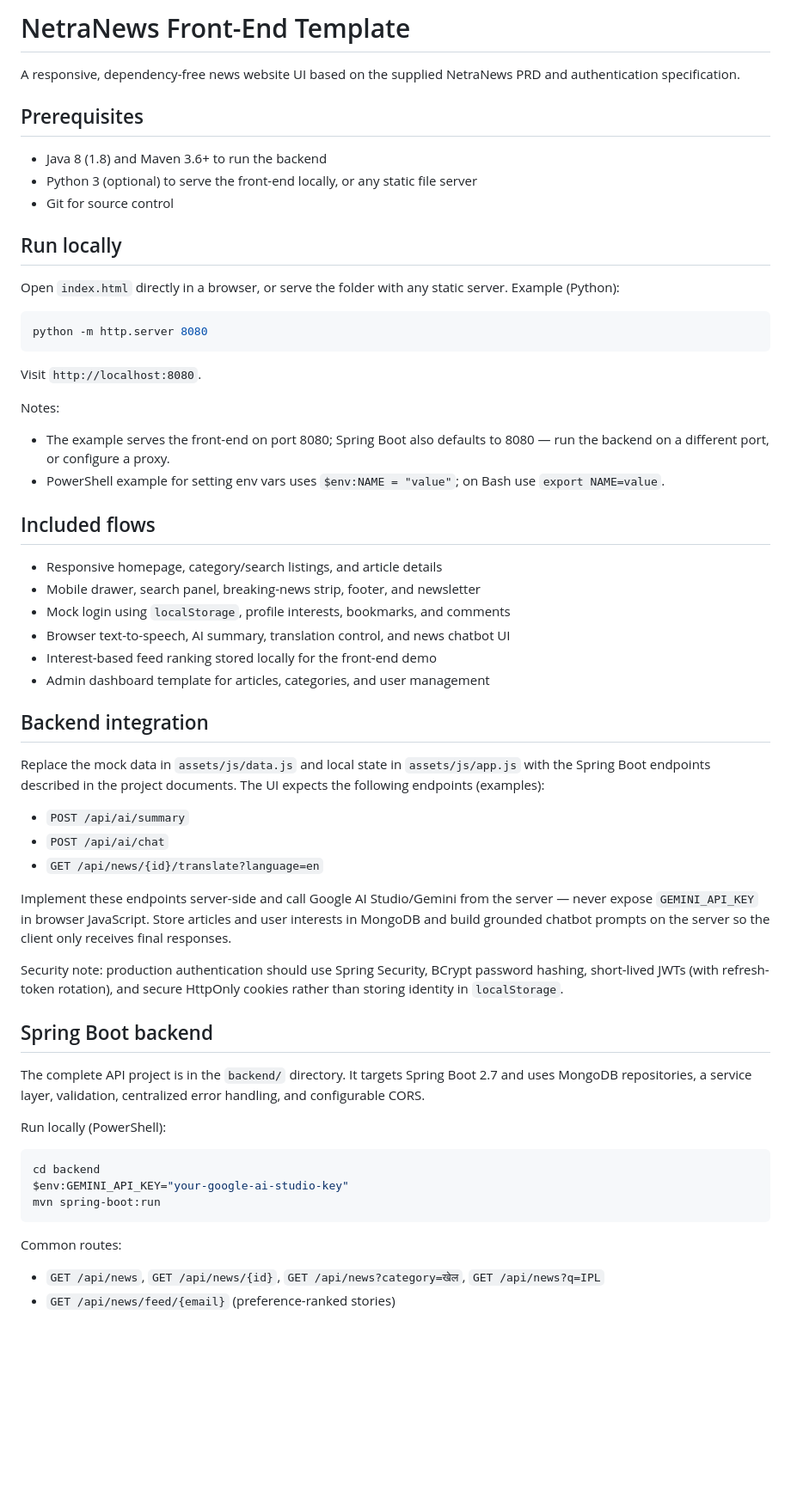
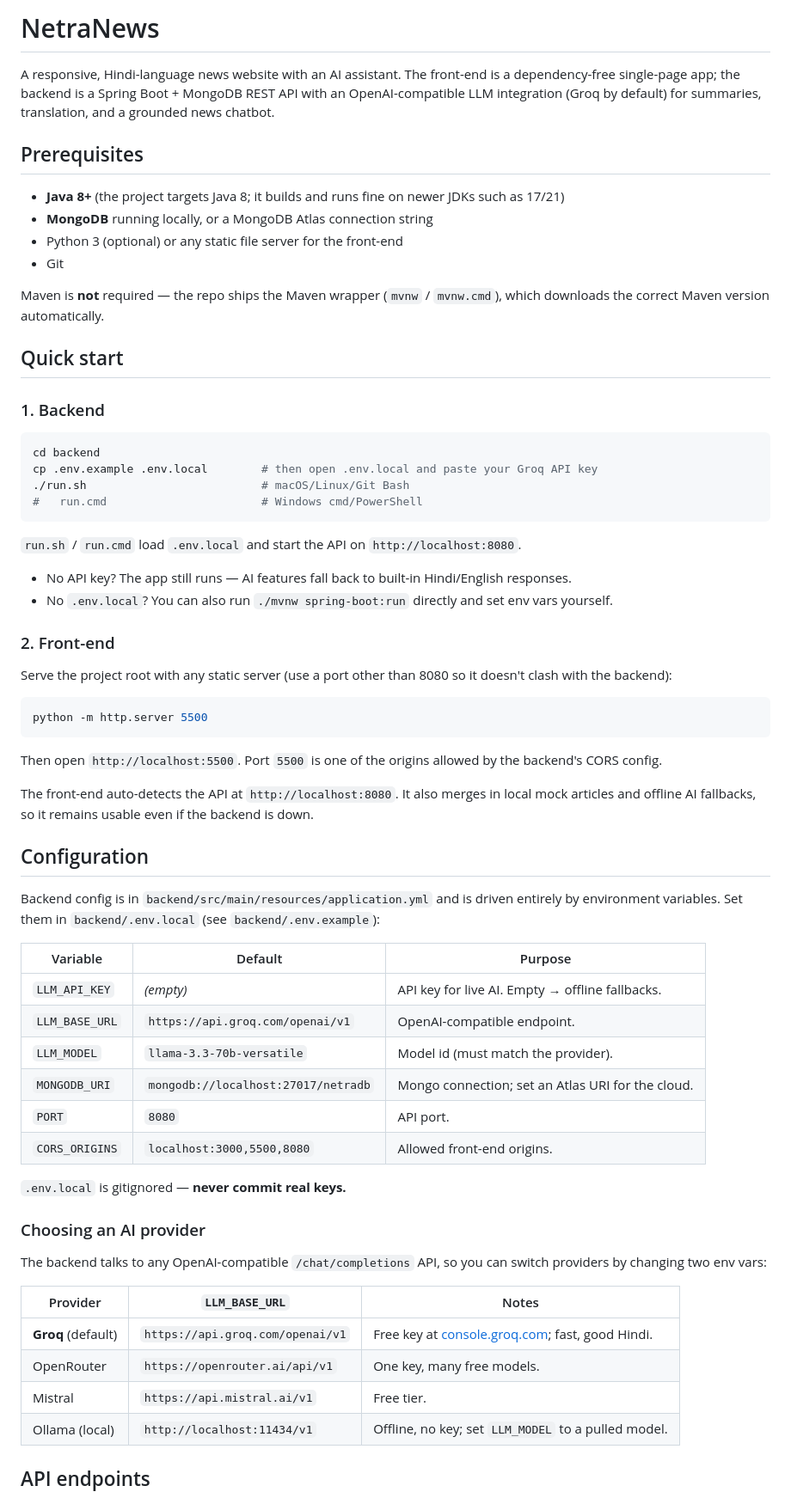
Before and after one commit to Aryan-0coder/NetraNews, a Markdown page: README.md, the part around one of its changes. Shown at 86% size. Drawn GitHub-style; blank space fills up the shorter version.

````diff
--- a/README.md
+++ b/README.md
@@ -1,61 +1,69 @@
-# NetraNews Front-End Template
+# NetraNews
 
-A responsive, dependency-free news website UI based on the supplied NetraNews PRD and authentication specification.
+A responsive, Hindi-language news website with an AI assistant. The front-end is a dependency-free single-page app; the backend is a Spring Boot + MongoDB REST API with an OpenAI-compatible LLM integration (Groq by default) for summaries, translation, and a grounded news chatbot.
 
 ## Prerequisites
 
-- Java 8 (1.8) and Maven 3.6+ to run the backend
-- Python 3 (optional) to serve the front-end locally, or any static file server
-- Git for source control
+- **Java 8+** (the project targets Java 8; it builds and runs fine on newer JDKs such as 17/21)
+- **MongoDB** running locally, or a MongoDB Atlas connection string
+- Python 3 (optional) or any static file server for the front-end
+- Git
 
-## Run locally
+Maven is **not** required — the repo ships the Maven wrapper (`mvnw` / `mvnw.cmd`), which downloads the correct Maven version automatically.
 
-Open `index.html` directly in a browser, or serve the folder with any static server. Example (Python):
+## Quick start
 
-```powershell
-python -m http.server 8080
+### 1. Backend
+
+```bash
+cd backend
+cp .env.example .env.local        # then open .env.local and paste your Groq API key
+./run.sh                          # macOS/Linux/Git Bash
+#   run.cmd                       # Windows cmd/PowerShell
 ```
 
-Visit `http://localhost:8080`.
+`run.sh` / `run.cmd` load `.env.local` and start the API on `http://localhost:8080`.
 
-Notes:
-- The example serves the front-end on port 8080; Spring Boot also defaults to 8080 — run the backend on a different port, or configure a proxy.
-- PowerShell example for setting env vars uses `$env:NAME = "value"`; on Bash use `export NAME=value`.
+- No API key? The app still runs — AI features fall back to built-in Hindi/English responses.
+- No `.env.local`? You can also run `./mvnw spring-boot:run` directly and set env vars yourself.
 
-## Included flows
+### 2. Front-end
 
-- Responsive homepage, category/search listings, and article details
-- Mobile drawer, search panel, breaking-news strip, footer, and newsletter
-- Mock login using `localStorage`, profile interests, bookmarks, and comments
-- Browser text-to-speech, AI summary, translation control, and news chatbot UI
-- Interest-based feed ranking stored locally for the front-end demo
-- Admin dashboard template for articles, categories, and user management
+Serve the project root with any static server (use a port other than 8080 so it doesn't clash with the backend):
 
-## Backend integration
-
-Replace the mock data in `assets/js/data.js` and local state in `assets/js/app.js` with the Spring Boot endpoints described in the project documents. The UI expects the following endpoints (examples):
-
-- `POST /api/ai/summary`
-- `POST /api/ai/chat`
-- `GET /api/news/{id}/translate?language=en`
-
-Implement these endpoints server-side and call Google AI Studio/Gemini from the server — never expose `GEMINI_API_KEY` in browser JavaScript. Store articles and user interests in MongoDB and build grounded chatbot prompts on the server so the client only receives final responses.
-
-Security note: production authentication should use Spring Security, BCrypt password hashing, short-lived JWTs (with refresh-token rotation), and secure HttpOnly cookies rather than storing identity in `localStorage`.
-
-## Spring Boot backend
-
-The complete API project is in the `backend/` directory. It targets Spring Boot 2.7 and uses MongoDB repositories, a service layer, validation, centralized error handling, and configurable CORS.
-
-Run locally (PowerShell):
-
-```powershell
-cd backend
-$env:GEMINI_API_KEY="your-google-ai-studio-key"
-mvn spring-boot:run
+```bash
+python -m http.server 5500
 ```
 
-Common routes:
+Then open `http://localhost:5500`. Port `5500` is one of the origins allowed by the backend's CORS config.
 
-- `GET /api/news`, `GET /api/news/{id}`, `GET /api/news?category=खेल`, `GET /api/news?q=IPL`
-- `GET /api/news/feed/{email}` (preference-ranked stories)
+The front-end auto-detects the API at `http://localhost:8080`. It also merges in local mock articles and offline AI fallbacks, so it remains usable even if the backend is down.
+
+## Configuration
+
+Backend config is in `backend/src/main/resources/application.yml` and is driven entirely by environment variables. Set them in `backend/.env.local` (see `backend/.env.example`):
+
+| Variable | Default | Purpose |
+| --- | --- | --- |
+| `LLM_API_KEY` | _(empty)_ | API key for live AI. Empty → offline fallbacks. |
+| `LLM_BASE_URL` | `https://api.groq.com/openai/v1` | OpenAI-compatible endpoint. |
+| `LLM_MODEL` | `llama-3.3-70b-versatile` | Model id (must match the provider). |
+| `MONGODB_URI` | `mongodb://localhost:27017/netradb` | Mongo connection; set an Atlas URI for the cloud. |
+| `PORT` | `8080` | API port. |
+| `CORS_ORIGINS` | `localhost:3000,5500,8080` | Allowed front-end origins. |
+
+`.env.local` is gitignored — **never commit real keys.**
+
+### Choosing an AI provider
+
+The backend talks to any OpenAI-compatible `/chat/completions` API, so you can switch providers by changing two env vars:
+
+| Provider | `LLM_BASE_URL` | Notes |
+| --- | --- | --- |
+| **Groq** (default) | `https://api.groq.com/openai/v1` | Free key at [console.groq.com](https://console.groq.com/keys); fast, good Hindi. |
+| OpenRouter | `https://openrouter.ai/api/v1` | One key, many free models. |
+| Mistral | `https://api.mistral.ai/v1` | Free tier. |
+| Ollama (local) | `http://localhost:11434/v1` | Offline, no key; set `LLM_MODEL` to a pulled model. |
+
+## API endpoints
+
````
Also changed, not shown: other parts of README.md (+41 -15 lines).
